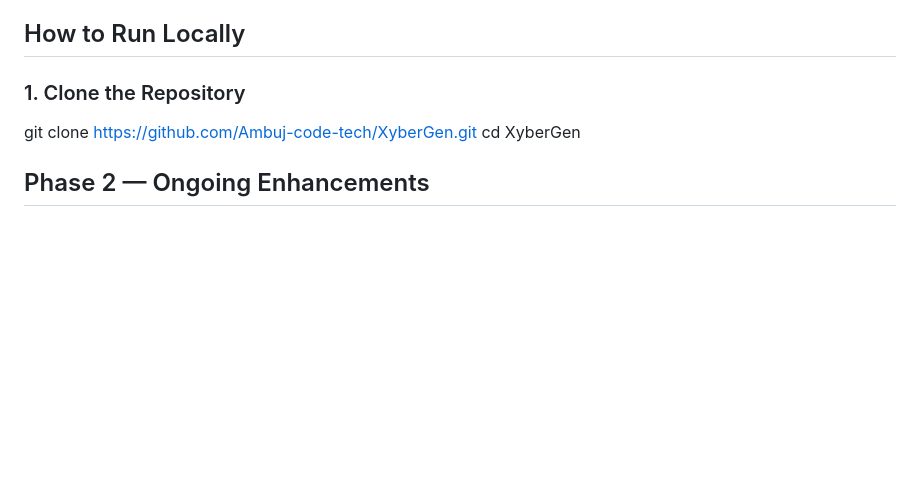
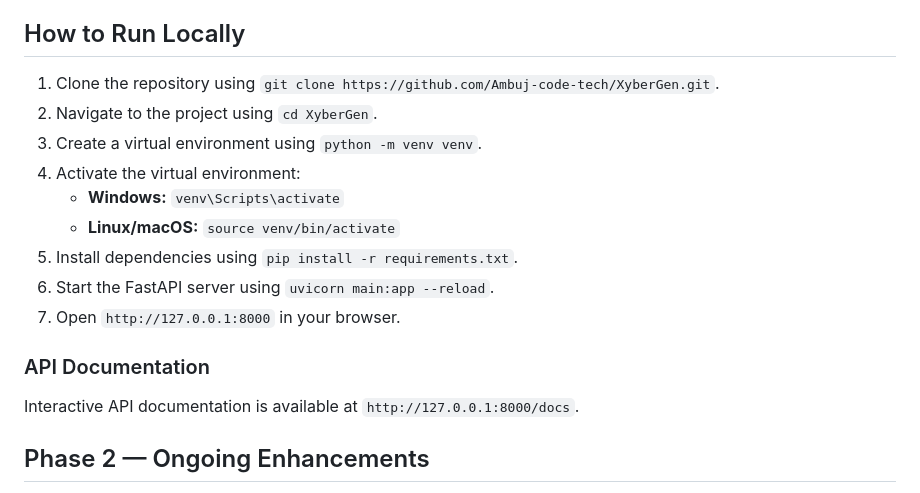
Before and after one commit to Ambuj-code-tech/XyberGen, a Markdown page: README.md, the part around the change. GitHub-like rendering; blank space fills up the shorter version.

```diff
--- a/README.md
+++ b/README.md
@@ -41,9 +41,19 @@ The current repository contains the initial working application and focuses on t
 
 ## How to Run Locally
 
-### 1. Clone the Repository
-git clone https://github.com/Ambuj-code-tech/XyberGen.git
-cd XyberGen
+1. Clone the repository using `git clone https://github.com/Ambuj-code-tech/XyberGen.git`.
+2. Navigate to the project using `cd XyberGen`.
+3. Create a virtual environment using `python -m venv venv`.
+4. Activate the virtual environment:
+   - **Windows:** `venv\Scripts\activate`
+   - **Linux/macOS:** `source venv/bin/activate`
+5. Install dependencies using `pip install -r requirements.txt`.
+6. Start the FastAPI server using `uvicorn main:app --reload`.
+7. Open `http://127.0.0.1:8000` in your browser.
+
+### API Documentation
+
+Interactive API documentation is available at `http://127.0.0.1:8000/docs`.
 
 ## Phase 2 — Ongoing Enhancements
 
```
